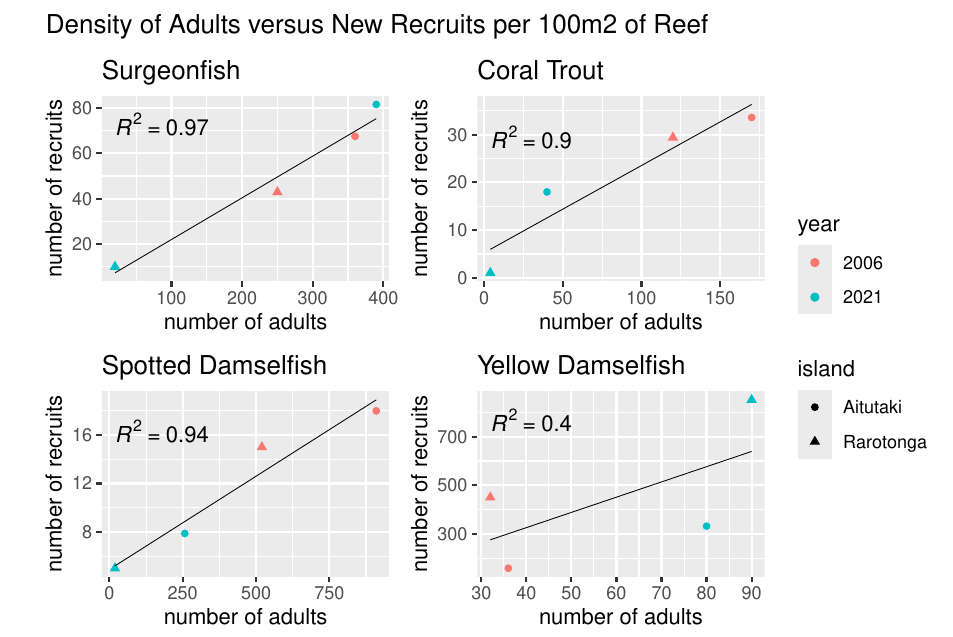
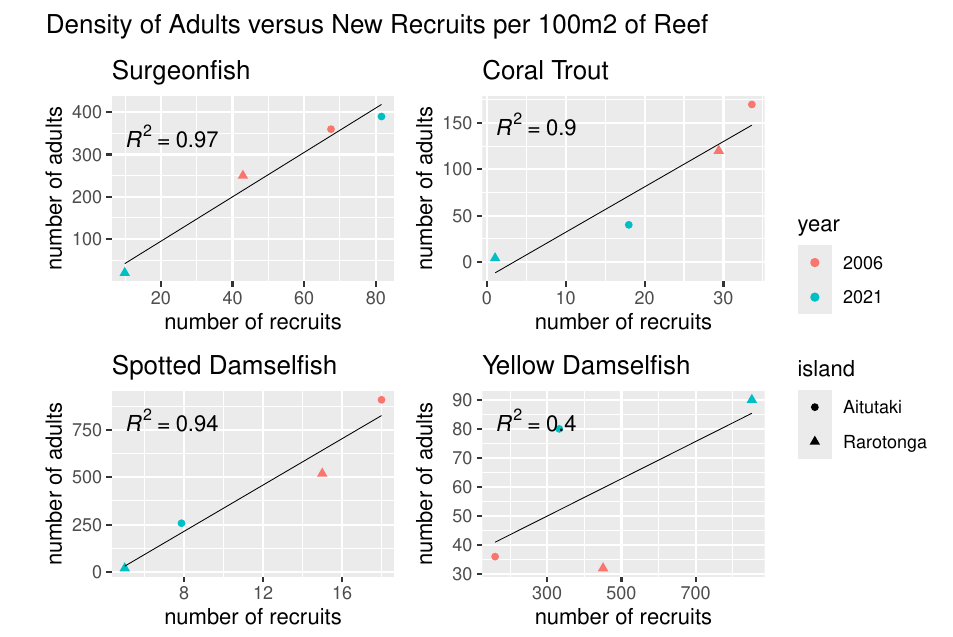
Before and after one commit to BrennieDev/esm_260_problem_sets, an R Markdown document (Problem Set 1.Rmd): part of page 4 of 6, cut so that both start at the same text. Rendered offline with R 4.5, knitr and Pandoc, then LaTeX, with nearby package versions.

Commit message:
Swapped axes for adult v recruits plots

```diff
--- a/Problem Set 1.Rmd
+++ b/Problem Set 1.Rmd
@@ -171,11 +171,11 @@ for (spp in unique(full_join$species)) {
   species_data <- full_join %>% filter(species == spp)
 
   ## Create plot for each organism
-  spp_plot <- ggplot(species_data, aes(x = n_per_100_m2_species, y = recruits_per_100_m2)) +
+  spp_plot <- ggplot(species_data, aes(y = n_per_100_m2_species, x = recruits_per_100_m2)) +
     geom_point(aes(color = year, shape = island)) +
     labs(
-      x = "number of adults",
-      y = "number of recruits",
+      y = "number of adults",
+      x = "number of recruits",
       title = spp
     ) +
     geom_smooth(method = "lm", se=FALSE, color = "black", size = 0.2) +
```
Also changed, not shown: Problem-Set-1.pdf.
